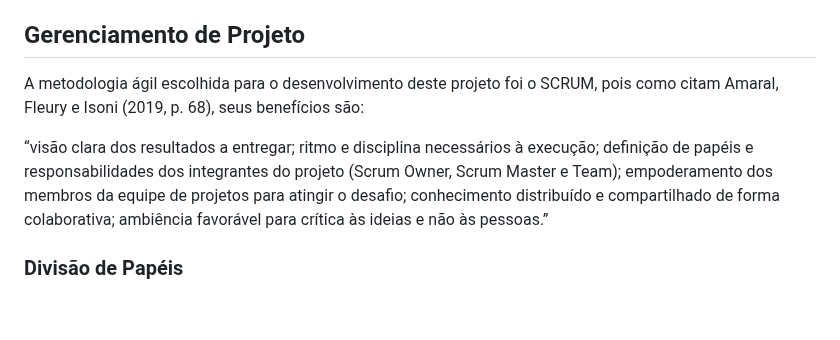
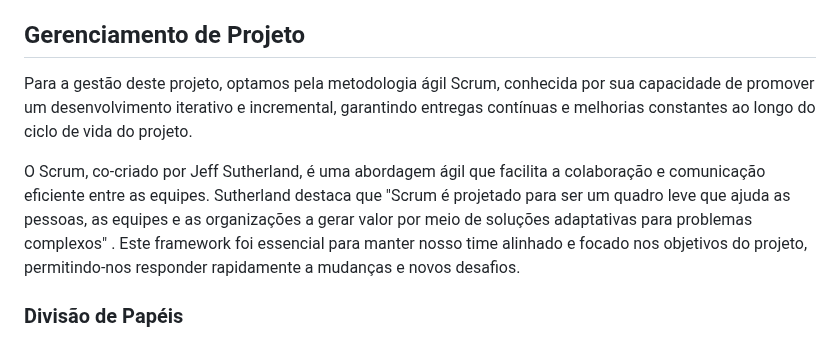
Before and after one commit to ICEI-PUC-Minas-PMV-ADS/pmv-ads-2024-1-e1-proj-web-t8-pmv-ads-2024-1-e1-projinnerpeace, a Markdown page: documentos/03-Metodologia.md, the part around the change. Drawn GitHub-style; blank space fills up the shorter version.

```diff
--- a/documentos/03-Metodologia.md
+++ b/documentos/03-Metodologia.md
@@ -5,9 +5,9 @@ Neste projeto será usado a metodologia SCRUM, uma ferramenta flexível que perm
 
 ## Gerenciamento de Projeto
 
-A metodologia ágil escolhida para o desenvolvimento deste projeto foi o SCRUM, pois como citam Amaral, Fleury e Isoni (2019, p. 68), seus benefícios são:
+Para a gestão deste projeto, optamos pela metodologia ágil Scrum, conhecida por sua capacidade de promover um desenvolvimento iterativo e incremental, garantindo entregas contínuas e melhorias constantes ao longo do ciclo de vida do projeto.
 
-“visão clara dos resultados a entregar; ritmo e disciplina necessários à execução; definição de papéis e responsabilidades dos integrantes do projeto (Scrum Owner, Scrum Master e Team); empoderamento dos membros da equipe de projetos para atingir o desafio; conhecimento distribuído e compartilhado de forma colaborativa; ambiência favorável para crítica às ideias e não às pessoas.”
+O Scrum, co-criado por Jeff Sutherland, é uma abordagem ágil que facilita a colaboração e comunicação eficiente entre as equipes. Sutherland destaca que "Scrum é projetado para ser um quadro leve que ajuda as pessoas, as equipes e as organizações a gerar valor por meio de soluções adaptativas para problemas complexos" . Este framework foi essencial para manter nosso time alinhado e focado nos objetivos do projeto, permitindo-nos responder rapidamente a mudanças e novos desafios.
 
 ### Divisão de Papéis
 
```
